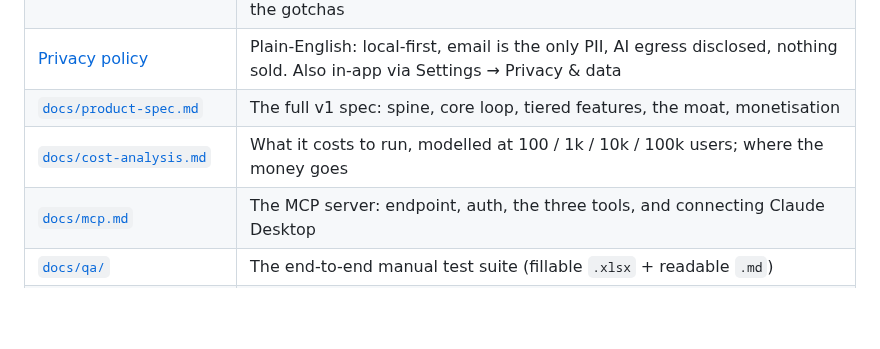
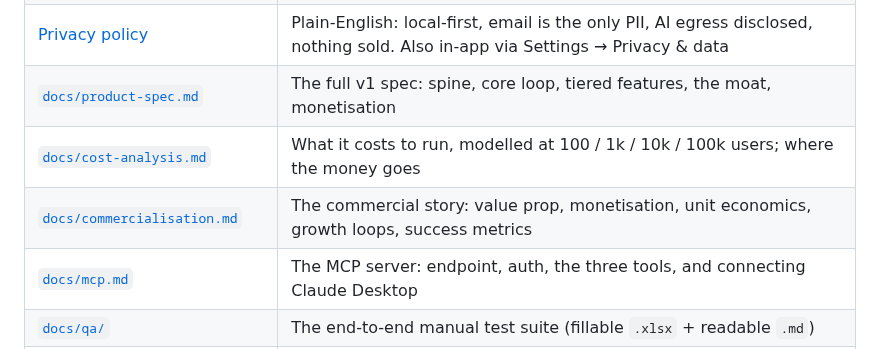
Before and after one commit to melroyds/doubledone, a Markdown page: README.md, the part around the change. GitHub-like rendering; blank space fills up the shorter version.

```diff
--- a/README.md
+++ b/README.md
@@ -216,6 +216,7 @@ PLAYBOOK.md                 the reusable build discipline (golden-path)
 | [Privacy policy](https://doubledone.app/privacy) | Plain-English: local-first, email is the only PII, AI egress disclosed, nothing sold. Also in-app via Settings → Privacy & data |
 | [`docs/product-spec.md`](docs/product-spec.md) | The full v1 spec: spine, core loop, tiered features, the moat, monetisation |
 | [`docs/cost-analysis.md`](docs/cost-analysis.md) | What it costs to run, modelled at 100 / 1k / 10k / 100k users; where the money goes |
+| [`docs/commercialisation.md`](docs/commercialisation.md) | The commercial story: value prop, monetisation, unit economics, growth loops, success metrics |
 | [`docs/mcp.md`](docs/mcp.md) | The MCP server: endpoint, auth, the three tools, and connecting Claude Desktop |
 | [`docs/qa/`](docs/qa) | The end-to-end manual test suite (fillable `.xlsx` + readable `.md`) |
 | [`decision-log.md`](decision-log.md) | The why-trail, written as the work happened, including what was decided **against** |
```
Also changed, not shown: docs/commercialisation.md (added, +108 -0 lines).
